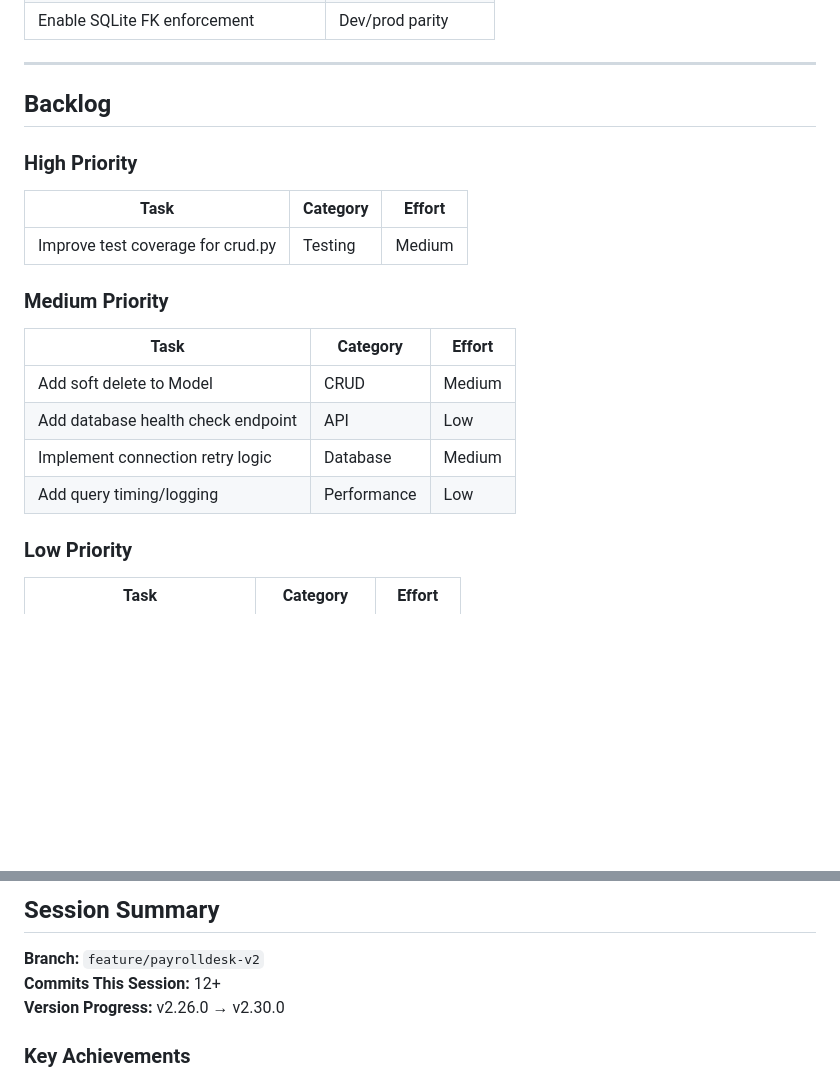
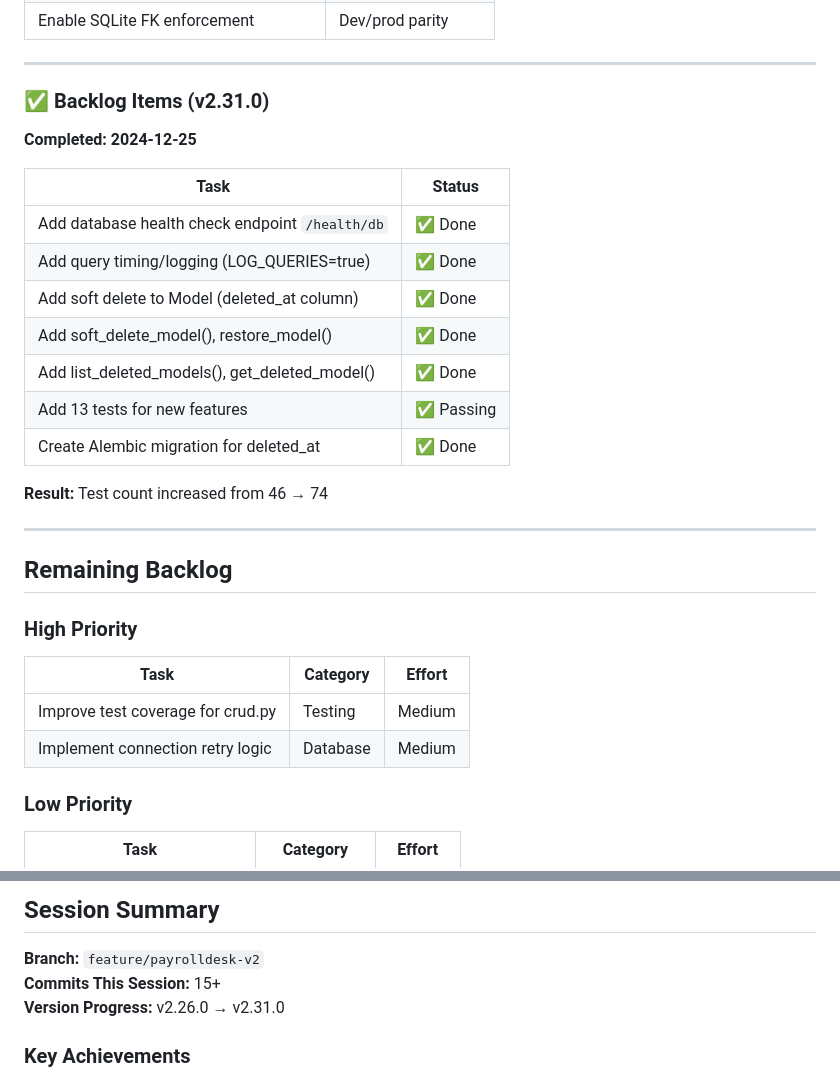
Before and after one commit to mirabelleagency/PayrollDesk, a Markdown page: docs/TODO.md, 2 parts joined by grey strips. Rendered like a GitHub page; blank space fills up the shorter version.

Commit message:
docs: update TODO.md with backlog completion status

```diff
--- a/docs/TODO.md
+++ b/docs/TODO.md
@@ -92,22 +92,31 @@
 
 ---
 
-## Backlog
+### ✅ Backlog Items (v2.31.0)
+**Completed: 2024-12-25**
+
+| Task | Status |
+|------|--------|
+| Add database health check endpoint `/health/db` | ✅ Done |
+| Add query timing/logging (LOG_QUERIES=true) | ✅ Done |
+| Add soft delete to Model (deleted_at column) | ✅ Done |
+| Add soft_delete_model(), restore_model() | ✅ Done |
+| Add list_deleted_models(), get_deleted_model() | ✅ Done |
+| Add 13 tests for new features | ✅ Passing |
+| Create Alembic migration for deleted_at | ✅ Done |
+
+**Result:** Test count increased from 46 → 74
+
+---
+
+## Remaining Backlog
 
 ### High Priority
 
 | Task | Category | Effort |
 |------|----------|--------|
 | Improve test coverage for crud.py | Testing | Medium |
-
-### Medium Priority
-
-| Task | Category | Effort |
-|------|----------|--------|
-| Add soft delete to Model | CRUD | Medium |
-| Add database health check endpoint | API | Low |
 | Implement connection retry logic | Database | Medium |
-| Add query timing/logging | Performance | Low |
 
 ### Low Priority
 
@@ -123,8 +132,8 @@
 ## Session Summary
 
 **Branch:** `feature/payrolldesk-v2`
-**Commits This Session:** 12+
-**Version Progress:** v2.26.0 → v2.30.0
+**Commits This Session:** 15+
+**Version Progress:** v2.26.0 → v2.31.0
 
 ### Key Achievements
 1. Fixed critical data loss bug (auto-refresh)
```
